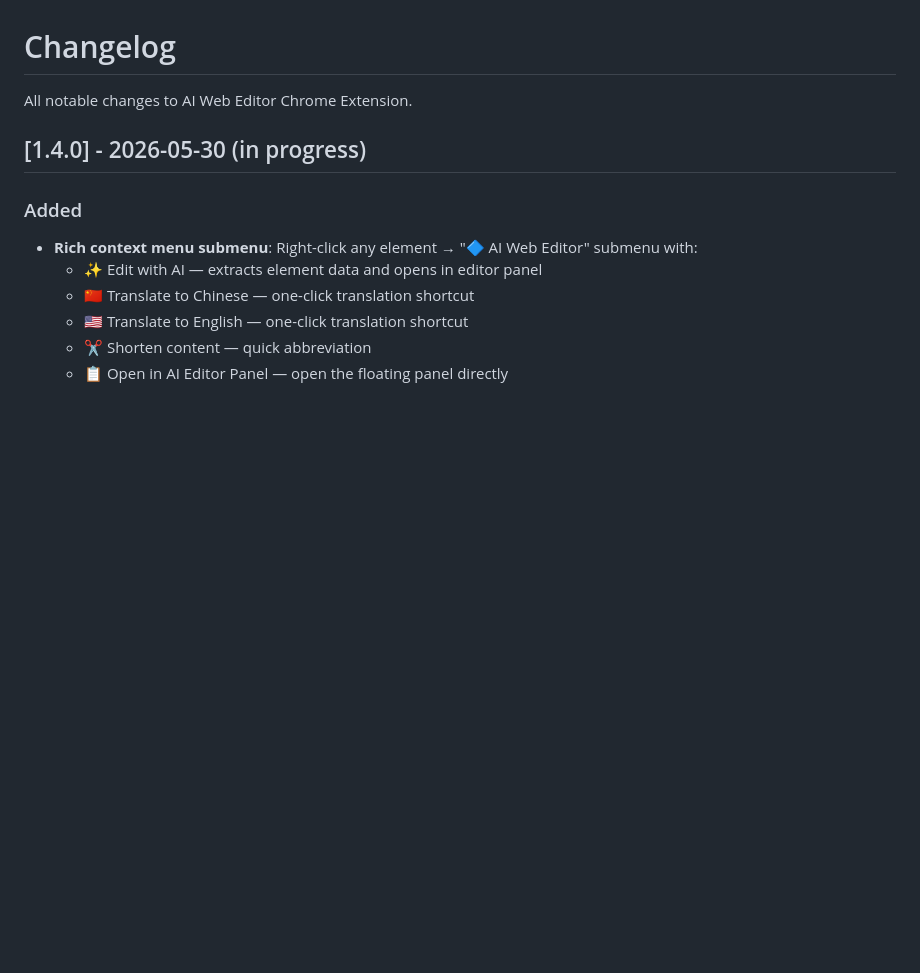
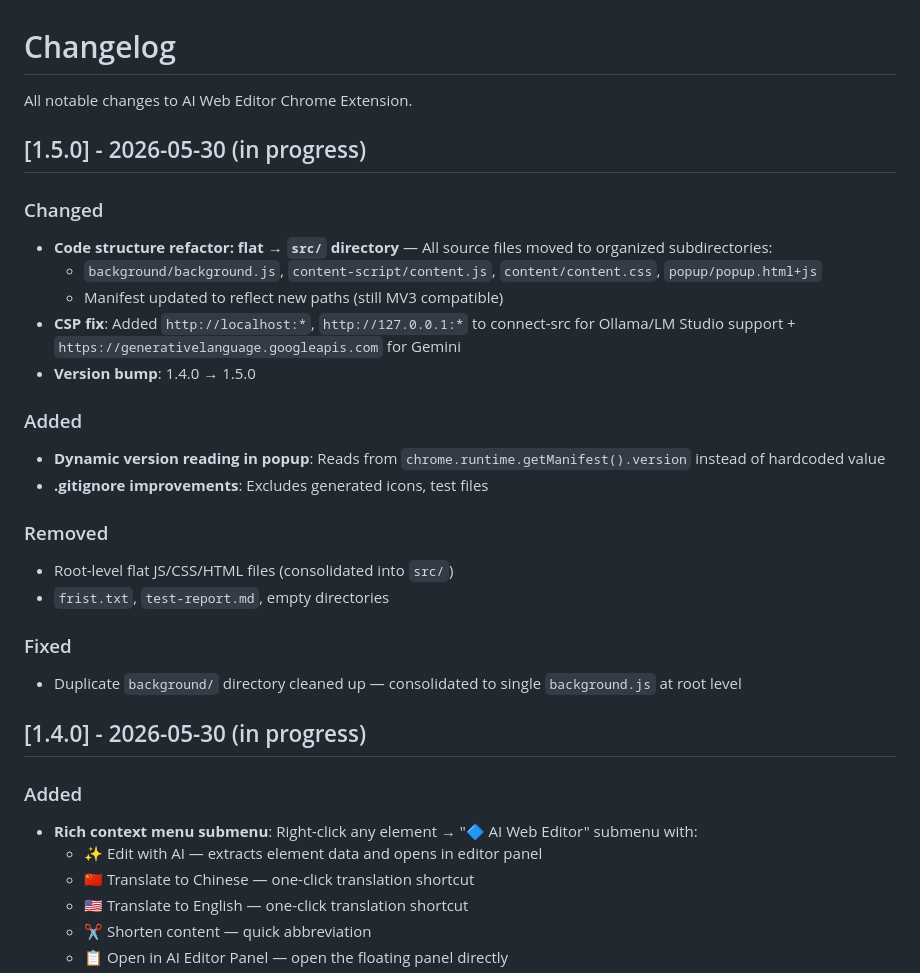
Before and after one commit to hanchenglong001/AI_Web_Editor, a Markdown page: CHANGELOG.md, the part around the change. Drawn GitHub-style; blank space fills up the shorter version.

Commit message:
docs: add v1.5.0 changelog entry — flat→src/ refactor, CSP fix, version bump

```diff
--- a/CHANGELOG.md
+++ b/CHANGELOG.md
@@ -1,6 +1,26 @@
 # Changelog
 
 All notable changes to AI Web Editor Chrome Extension.
+
+## [1.5.0] - 2026-05-30 (in progress)
+
+### Changed
+- **Code structure refactor: flat → `src/` directory** — All source files moved to organized subdirectories:
+  - `background/background.js`, `content-script/content.js`, `content/content.css`, `popup/popup.html+js`
+  - Manifest updated to reflect new paths (still MV3 compatible)
+- **CSP fix**: Added `http://localhost:*`, `http://127.0.0.1:*` to connect-src for Ollama/LM Studio support + `https://generativelanguage.googleapis.com` for Gemini
+- **Version bump**: 1.4.0 → 1.5.0
+
+### Added
+- **Dynamic version reading in popup**: Reads from `chrome.runtime.getManifest().version` instead of hardcoded value
+- **.gitignore improvements**: Excludes generated icons, test files
+
+### Removed
+- Root-level flat JS/CSS/HTML files (consolidated into `src/`)
+- `frist.txt`, `test-report.md`, empty directories
+
+### Fixed
+- Duplicate `background/` directory cleaned up — consolidated to single `background.js` at root level
 
 ## [1.4.0] - 2026-05-30 (in progress)
 
```
